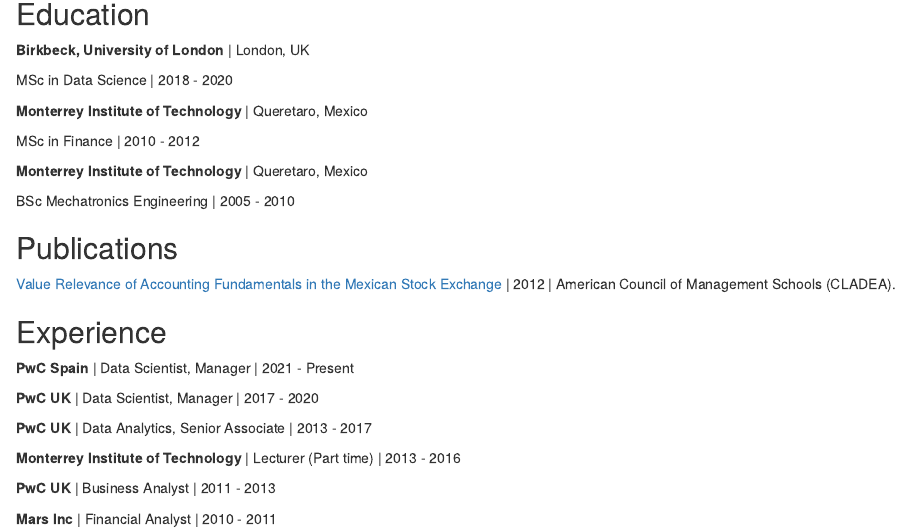
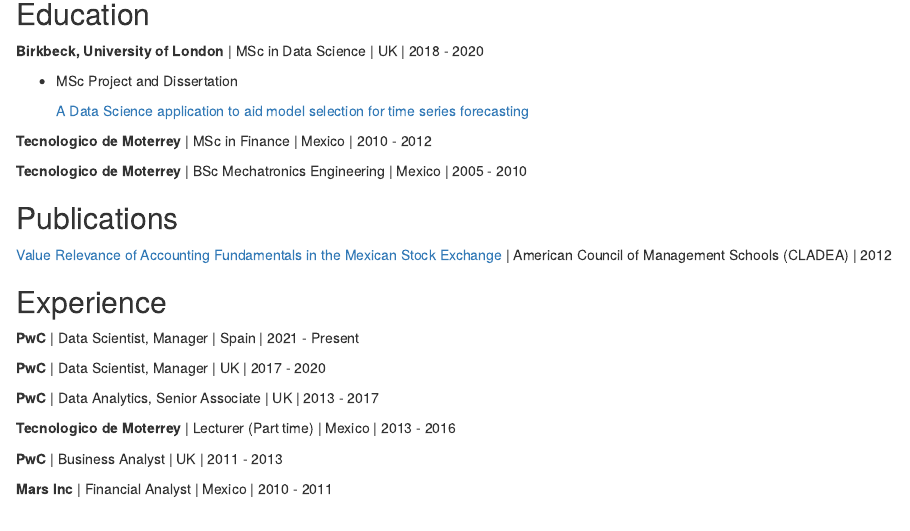
Before and after one commit to jmmagana/jmmagana, an R Markdown document (index.Rmd): the page in a window 1100 px wide, from 290 px down before the commit and from 350 px down after it, so that both start at the same text. Rendered offline with R 4.5, knitr and Pandoc, with nearby package versions; drawn as R Markdown's standard HTML page in place of the format the file asks for.

Commit message:
Add link to MSc Project report

```diff
--- a/index.Rmd
+++ b/index.Rmd
@@ -6,8 +6,8 @@
     url: "https://www.linkedin.com/in/jmmagana/"
   #- label: Blog
   #  url: "https://medium.com/"
-  #- label: SoundCloud
-  #  url: "https://soundcloud.com/"
+  - label: GitHub
+    url: "https://github.com/jmmagana"
   - label: Twitter
     url: "https://twitter.com/jmmagana"
 output:
@@ -28,32 +28,30 @@
 
 ## Education
 
-**Birkbeck, University of London** | London, UK
+**Birkbeck, University of London** | MSc in Data Science | UK | 2018 - 2020
 
-MSc in Data Science | 2018 - 2020
+  + MSc Project and Dissertation
 
-**Monterrey Institute of Technology** | Queretaro, Mexico
+    [A Data Science application to aid model selection for time series forecasting](https://drive.google.com/file/d/1JI7OzmSK27YzyHs-5a4dfbr34M_Gw2O3/view?usp=sharing)
 
-MSc in Finance | 2010 - 2012
+**Tecnologico de Moterrey** | MSc in Finance | Mexico | 2010 - 2012
 
-**Monterrey Institute of Technology** | Queretaro, Mexico
-
-BSc Mechatronics Engineering | 2005 - 2010
+**Tecnologico de Moterrey** | BSc Mechatronics Engineering | Mexico | 2005 - 2010
 
 ## Publications
 
-[Value Relevance of Accounting Fundamentals in the Mexican Stock Exchange](https://www.academia.edu/14449992/VALUE_RELEVANCE_OF_ACCOUNTING_FUNDAMENTALS_IN_THE_MEXICAN_STOCK_EXCHANGE) | 2012 | American Council of Management Schools (CLADEA).
+[Value Relevance of Accounting Fundamentals in the Mexican Stock Exchange](https://www.academia.edu/14449992/VALUE_RELEVANCE_OF_ACCOUNTING_FUNDAMENTALS_IN_THE_MEXICAN_STOCK_EXCHANGE) | American Council of Management Schools (CLADEA) | 2012
 
 ## Experience
 
-**PwC Spain** | Data Scientist, Manager | 2021 - Present
+**PwC** | Data Scientist, Manager | Spain | 2021 - Present
 
-**PwC UK** | Data Scientist, Manager | 2017 - 2020
+**PwC** | Data Scientist, Manager | UK | 2017 - 2020
 
-**PwC UK** | Data Analytics, Senior Associate | 2013 - 2017
+**PwC** | Data Analytics, Senior Associate | UK | 2013 - 2017
 
-**Monterrey Institute of Technology** | Lecturer (Part time) | 2013 - 2016
+**Tecnologico de Moterrey** | Lecturer (Part time) | Mexico | 2013 - 2016
 
-**PwC UK** | Business Analyst | 2011 - 2013
+**PwC** | Business Analyst | UK | 2011 - 2013
 
-**Mars Inc** | Financial Analyst | 2010 - 2011
+**Mars Inc** | Financial Analyst | Mexico | 2010 - 2011
```
Also changed, not shown: index.html (deleted), index.Rmd (10 more changed lines), 1 other file.
